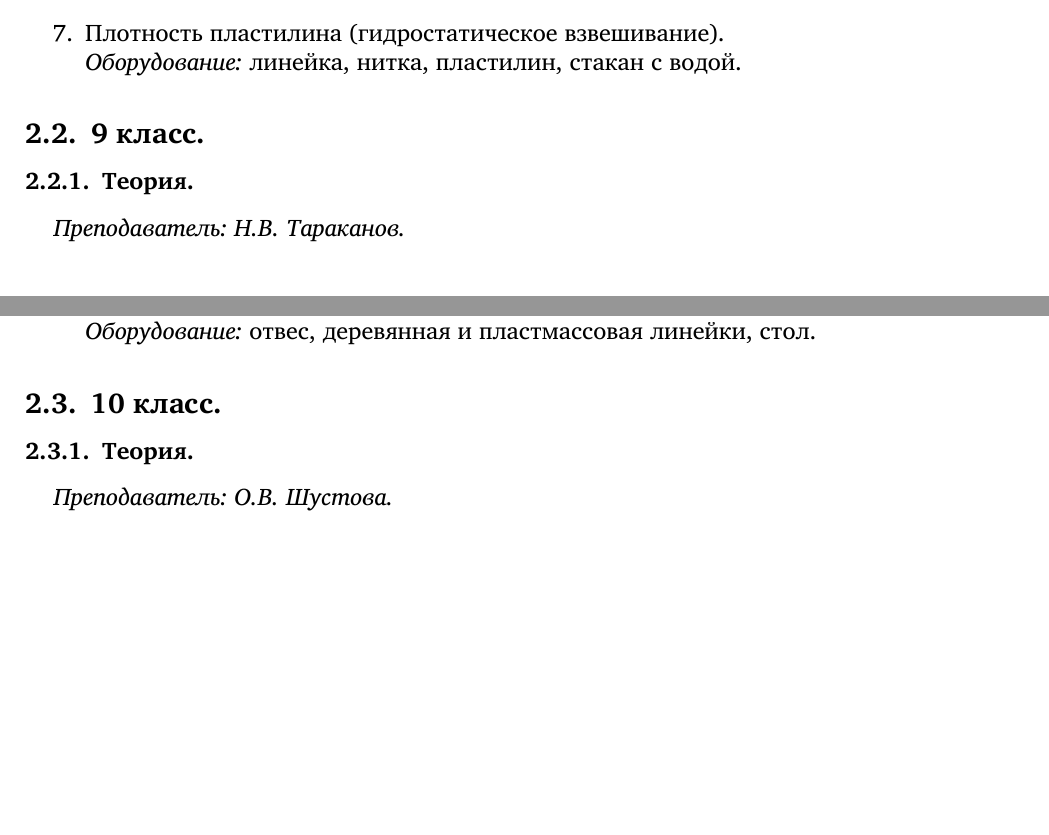
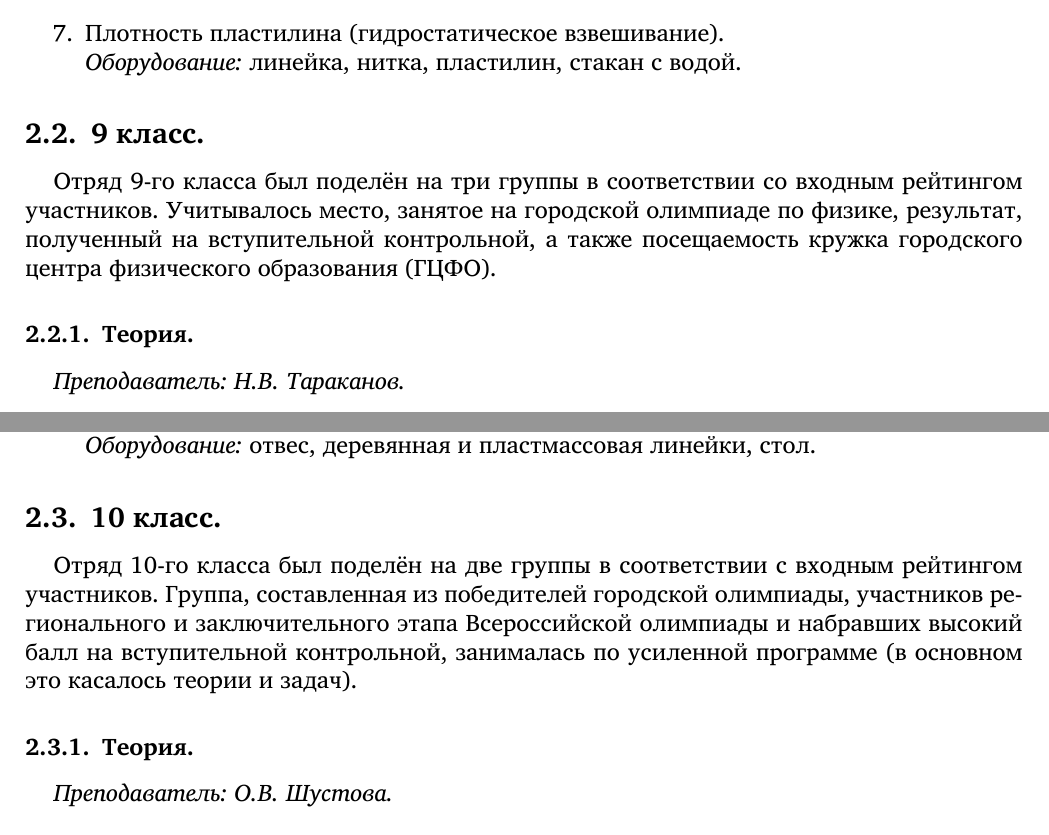
Before and after one commit to shender/proc2012, a LaTeX document (proc2012.tex): two parts of pages 5 and 6 of 29 before the commit and two parts of pages 7 and 8 of 31 after it, joined at a grey line, cut so that both start at the same text, the shorter picture padded with empty space. Compiled offline with XeLaTeX; a missing font is replaced by an installed copy or a similar font.

Commit message:
содержание

```diff
--- a/proc2012.tex
+++ b/proc2012.tex
@@ -421,6 +435,12 @@
 \subsection{9 класс.}
 \label{sec:daily9}
 
+Отряд 9-го класса был поделён на три группы в соответствии со входным
+рейтингом участников. Учитывалось место, занятое на городской
+олимпиаде по физике, результат, полученный на вступительной
+контрольной, а также посещаемость кружка городского центра физического
+образования (ГЦФО).
+
 \subsubsection{Теория.}
 \label{sec:daily9th}
 
@@ -465,6 +485,13 @@
 \subsection{10 класс. }
 \label{sec:daily10}
 
+Отряд 10-го класса был поделён на две группы в соответствии с входным
+рейтингом участников. Группа, составленная из победителей городской
+олимпиады, участников регионального и заключительного этапа
+Всероссийской олимпиады и набравших высокий балл на вступительной
+контрольной, занималась по усиленной программе (в основном это
+касалось теории и задач).
+
 \subsubsection{Теория.}
 \label{sec:daily10th}
 
```
Also changed, not shown: proc2012.pdf, proc2012.tex (26 more changed lines), 1 other file.
